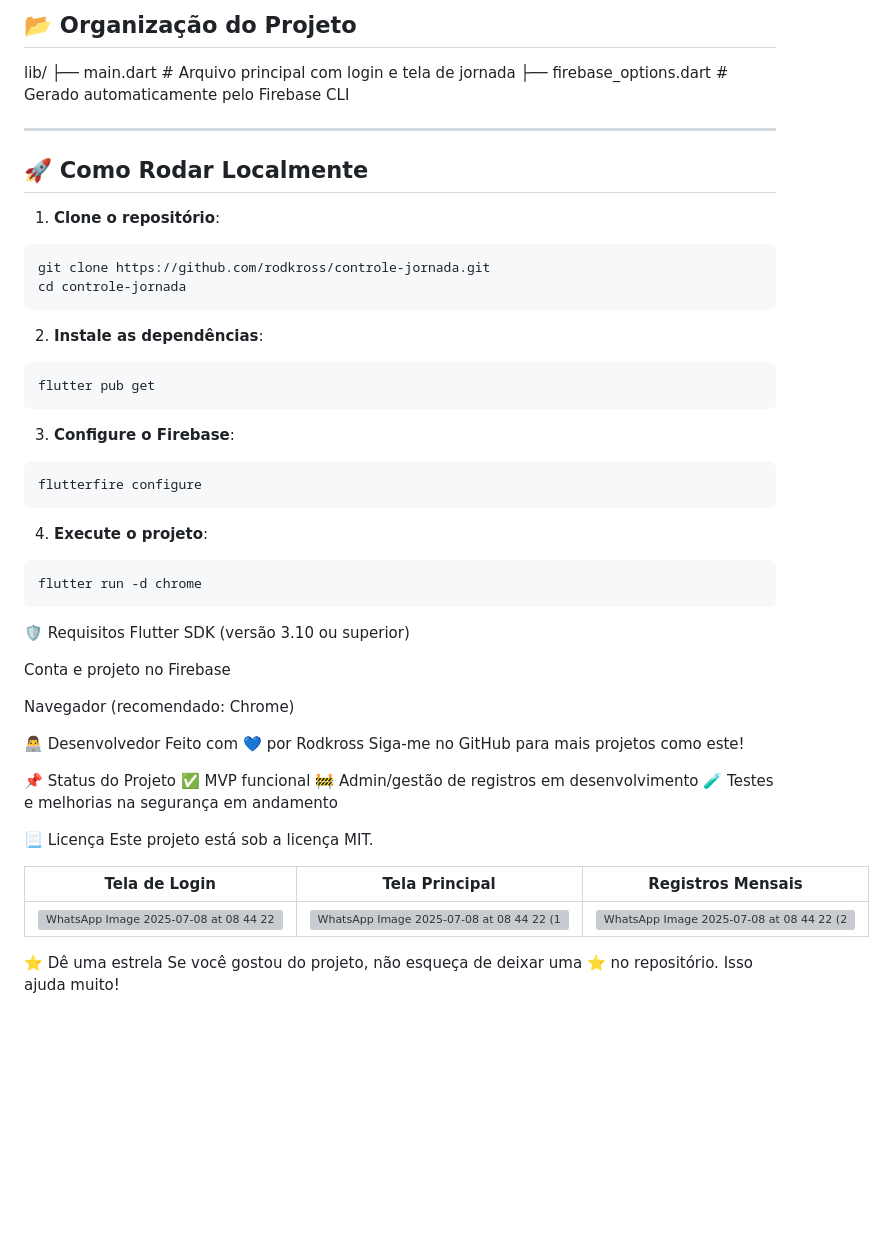
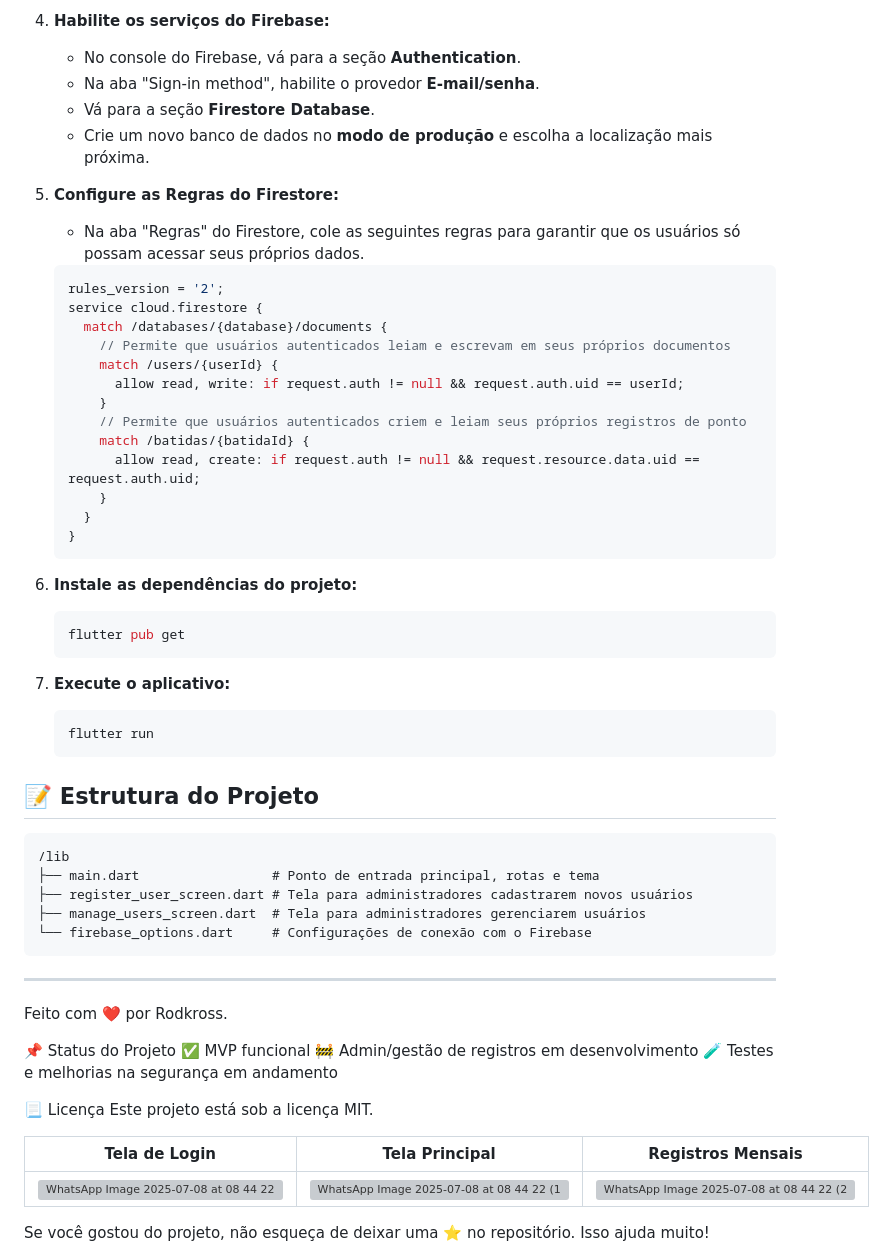
Before and after one commit to Rodkross/controle_ponto, a Markdown page: README.md, the part around one of its changes. Drawn GitHub-style; blank space fills up the shorter version; grey boxes are pictures that could not be loaded.

`````diff
--- a/README.md
+++ b/README.md
@@ -56,51 +71,53 @@ Usuario de testes: teste@teste.com  senha:123123
 
-## 📂 Organização do Projeto
-lib/
-├── main.dart # Arquivo principal com login e tela de jornada
-├── firebase_options.dart # Gerado automaticamente pelo Firebase CLI
+4.  **Habilite os serviços do Firebase:**
+    - No console do Firebase, vá para a seção **Authentication**.
+    - Na aba "Sign-in method", habilite o provedor **E-mail/senha**.
+    - Vá para a seção **Firestore Database**.
+    - Crie um novo banco de dados no **modo de produção** e escolha a localização mais próxima.
 
+5.  **Configure as Regras do Firestore:**
+    - Na aba "Regras" do Firestore, cole as seguintes regras para garantir que os usuários só possam acessar seus próprios dados.
+    ```js
+    rules_version = '2';
+    service cloud.firestore {
+      match /databases/{database}/documents {
+        // Permite que usuários autenticados leiam e escrevam em seus próprios documentos
+        match /users/{userId} {
+          allow read, write: if request.auth != null && request.auth.uid == userId;
+        }
+        // Permite que usuários autenticados criem e leiam seus próprios registros de ponto
+        match /batidas/{batidaId} {
+          allow read, create: if request.auth != null && request.resource.data.uid == request.auth.uid;
+        }
+      }
+    }
+    ```
+
+6.  **Instale as dependências do projeto:**
+    ```sh
+    flutter pub get
+    ```
+
+7.  **Execute o aplicativo:**
+    ```sh
+    flutter run
+    ```
+
+## 📝 Estrutura do Projeto
+
+```
+/lib
+├── main.dart                 # Ponto de entrada principal, rotas e tema
+├── register_user_screen.dart # Tela para administradores cadastrarem novos usuários
+├── manage_users_screen.dart  # Tela para administradores gerenciarem usuários
+└── firebase_options.dart     # Configurações de conexão com o Firebase
+```
 
 ---
 
 
 
-## 🚀 Como Rodar Localmente
-
-1. **Clone o repositório**:
-
-```
-git clone https://github.com/rodkross/controle-jornada.git
-cd controle-jornada
-````
-
-2. **Instale as dependências**:
-
-```
-flutter pub get
-```
-
-3. **Configure o Firebase**:
-```
-flutterfire configure
-```
-
-4. **Execute o projeto**:
-```
-flutter run -d chrome
-```
-
-🛡️ Requisitos
-Flutter SDK (versão 3.10 ou superior)
-
-Conta e projeto no Firebase
-
-Navegador (recomendado: Chrome)
-
-
-👨‍💻 Desenvolvedor
-Feito com 💙 por Rodkross
-Siga-me no GitHub para mais projetos como este!
-
+Feito com ❤️ por Rodkross.
 
 📌 Status do Projeto
 ✅ MVP funcional
@@ -117,5 +134,4 @@ Este projeto está sob a licença MIT.
 
 
 
-⭐ Dê uma estrela
 Se você gostou do projeto, não esqueça de deixar uma ⭐ no repositório. Isso ajuda muito!
`````
Also changed, not shown: other parts of README.md (+53 -38 lines).
